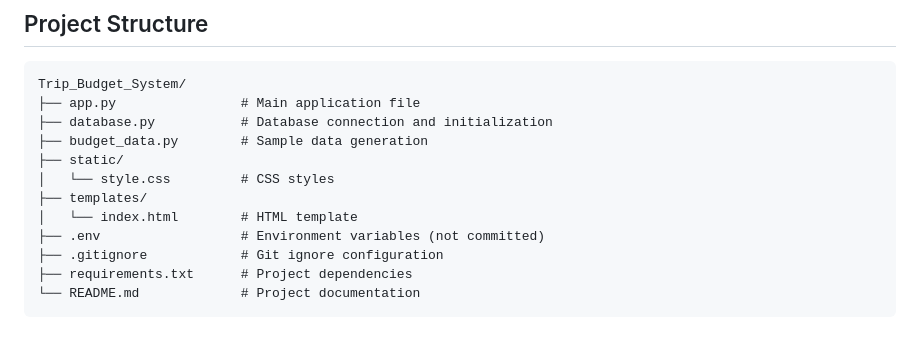
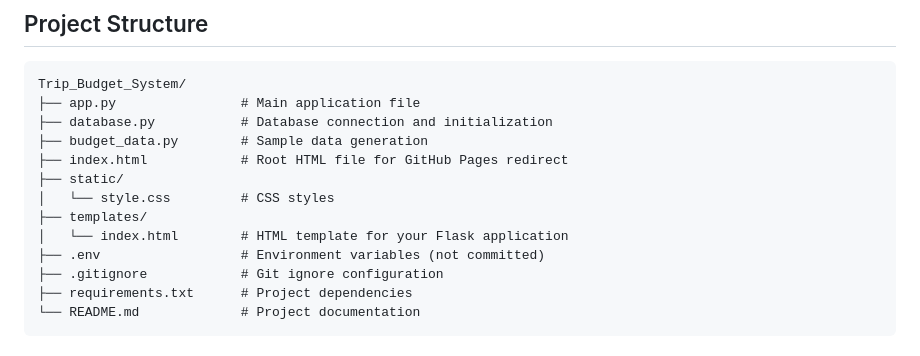
Before and after one commit to Premkumark20/Trip_Budget_System, a Markdown page: README.md, the part around the change. Drawn GitHub-style.

Commit message:
Merge remote changes

```diff
--- a/README.md
+++ b/README.md
@@ -112,10 +112,11 @@ Trip_Budget_System/
 ├── app.py                # Main application file
 ├── database.py           # Database connection and initialization
 ├── budget_data.py        # Sample data generation
+├── index.html            # Root HTML file for GitHub Pages redirect
 ├── static/
 │   └── style.css         # CSS styles
 ├── templates/
-│   └── index.html        # HTML template
+│   └── index.html        # HTML template for your Flask application
 ├── .env                  # Environment variables (not committed)
 ├── .gitignore            # Git ignore configuration
 ├── requirements.txt      # Project dependencies
```
